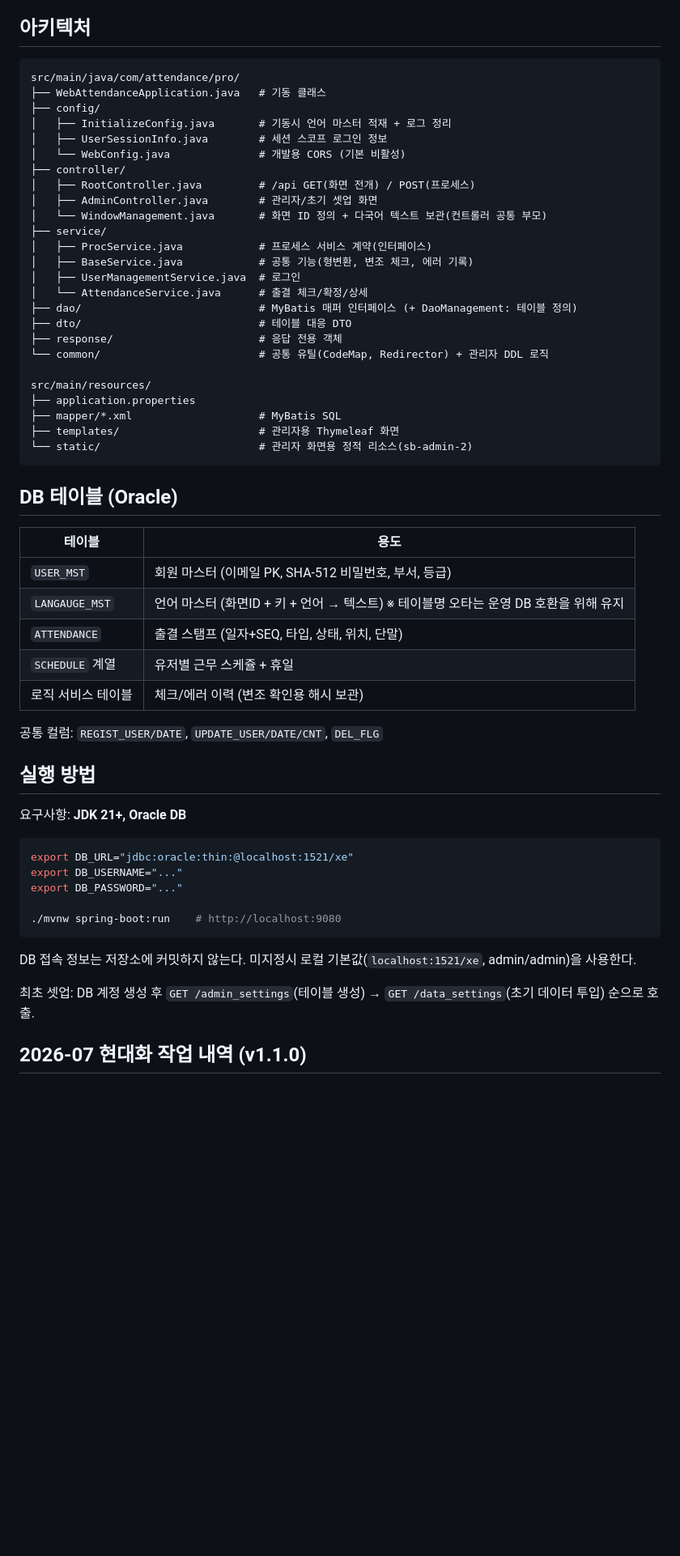
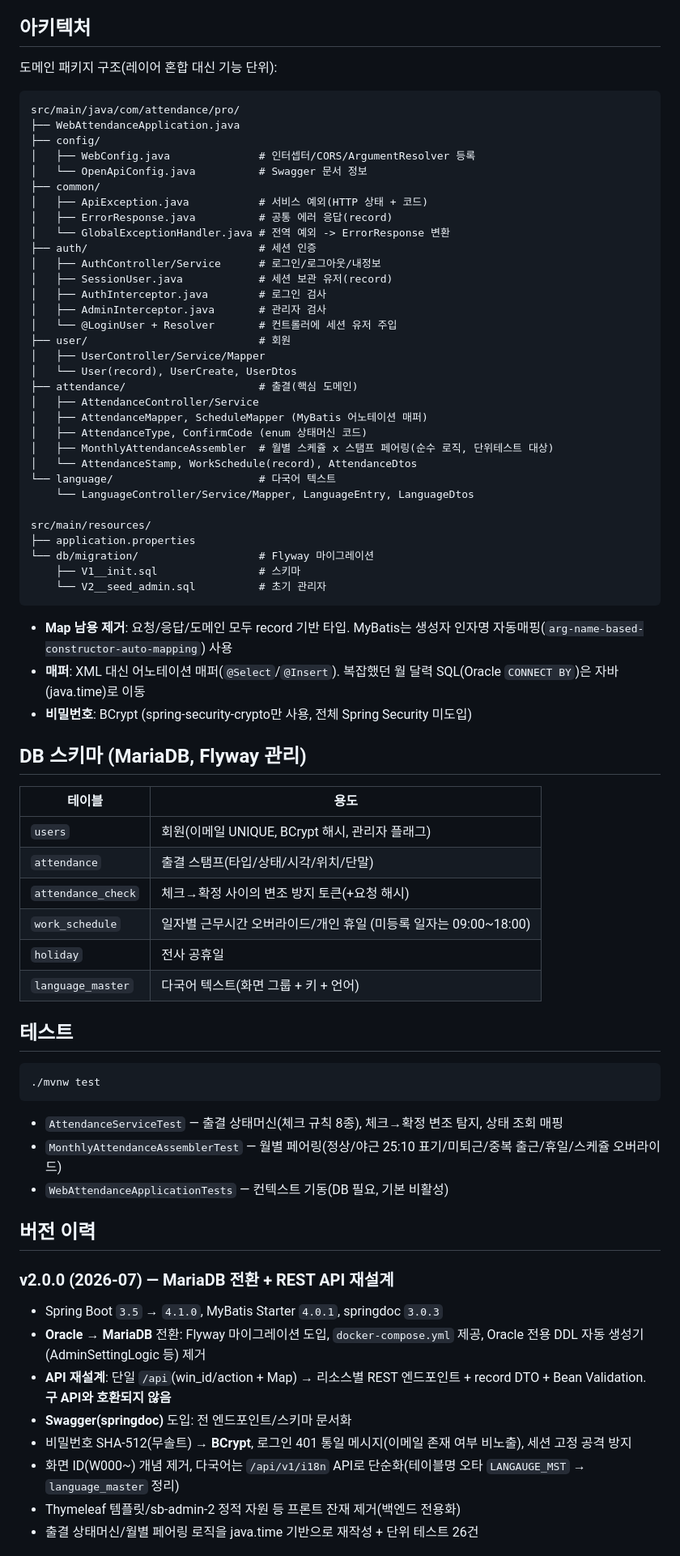
Before and after one commit to JangHyeonHo/web_attendance, a Markdown page: README.md, the part around one of its changes. Shown at 81% size. GitHub-like rendering; blank space fills up the shorter version.

Commit message:
README 갱신: MariaDB/REST API/Swagger 기준으로 재작성
Co-Authored-By: Claude Fable 5 <noreply@anthropic.com>
Claude-Session: https://claude.ai/code/session_01EPyNizKTJKX8X5gHdA1AFx

````diff
--- a/README.md
+++ b/README.md
@@ -60,61 +74,77 @@ Spring Boot + MyBatis + Oracle 기반의 웹 출결(근태) 관리 시스템 백
 
 ## 아키텍처
 
+도메인 패키지 구조(레이어 혼합 대신 기능 단위):
+
 ```
 src/main/java/com/attendance/pro/
-├── WebAttendanceApplication.java   # 기동 클래스
+├── WebAttendanceApplication.java
 ├── config/
-│   ├── InitializeConfig.java       # 기동시 언어 마스터 적재 + 로그 정리
-│   ├── UserSessionInfo.java        # 세션 스코프 로그인 정보
-│   └── WebConfig.java              # 개발용 CORS (기본 비활성)
-├── controller/
-│   ├── RootController.java         # /api GET(화면 전개) / POST(프로세스)
-│   ├── AdminController.java        # 관리자/초기 셋업 화면
-│   └── WindowManagement.java       # 화면 ID 정의 + 다국어 텍스트 보관(컨트롤러 공통 부모)
-├── service/
-│   ├── ProcService.java            # 프로세스 서비스 계약(인터페이스)
-│   ├── BaseService.java            # 공통 기능(형변환, 변조 체크, 에러 기록)
-│   ├── UserManagementService.java  # 로그인
-│   └── AttendanceService.java      # 출결 체크/확정/상세
-├── dao/                            # MyBatis 매퍼 인터페이스 (+ DaoManagement: 테이블 정의)
-├── dto/                            # 테이블 대응 DTO
-├── response/                       # 응답 전용 객체
-└── common/                         # 공통 유틸(CodeMap, Redirector) + 관리자 DDL 로직
+│   ├── WebConfig.java              # 인터셉터/CORS/ArgumentResolver 등록
+│   └── OpenApiConfig.java          # Swagger 문서 정보
+├── common/
+│   ├── ApiException.java           # 서비스 예외(HTTP 상태 + 코드)
+│   ├── ErrorResponse.java          # 공통 에러 응답(record)
+│   └── GlobalExceptionHandler.java # 전역 예외 -> ErrorResponse 변환
+├── auth/                           # 세션 인증
+│   ├── AuthController/Service      # 로그인/로그아웃/내정보
+│   ├── SessionUser.java            # 세션 보관 유저(record)
+│   ├── AuthInterceptor.java        # 로그인 검사
+│   ├── AdminInterceptor.java       # 관리자 검사
+│   └── @LoginUser + Resolver       # 컨트롤러에 세션 유저 주입
+├── user/                           # 회원
+│   ├── UserController/Service/Mapper
+│   └── User(record), UserCreate, UserDtos
+├── attendance/                     # 출결(핵심 도메인)
+│   ├── AttendanceController/Service
+│   ├── AttendanceMapper, ScheduleMapper (MyBatis 어노테이션 매퍼)
+│   ├── AttendanceType, ConfirmCode (enum 상태머신 코드)
+│   ├── MonthlyAttendanceAssembler  # 월별 스케쥴 x 스탬프 페어링(순수 로직, 단위테스트 대상)
+│   └── AttendanceStamp, WorkSchedule(record), AttendanceDtos
+└── language/                       # 다국어 텍스트
+    └── LanguageController/Service/Mapper, LanguageEntry, LanguageDtos
 
 src/main/resources/
 ├── application.properties
-├── mapper/*.xml                    # MyBatis SQL
-├── templates/                      # 관리자용 Thymeleaf 화면
-└── static/                         # 관리자 화면용 정적 리소스(sb-admin-2)
+└── db/migration/                   # Flyway 마이그레이션
+    ├── V1__init.sql                # 스키마
+    └── V2__seed_admin.sql          # 초기 관리자
 ```
 
-## DB 테이블 (Oracle)
+- **Map 남용 제거**: 요청/응답/도메인 모두 record 기반 타입. MyBatis는 생성자 인자명 자동매핑(`arg-name-based-constructor-auto-mapping`) 사용
+- **매퍼**: XML 대신 어노테이션 매퍼(`@Select`/`@Insert`). 복잡했던 월 달력 SQL(Oracle `CONNECT BY`)은 자바(java.time)로 이동
+- **비밀번호**: BCrypt (spring-security-crypto만 사용, 전체 Spring Security 미도입)
+
+## DB 스키마 (MariaDB, Flyway 관리)
 
 | 테이블 | 용도 |
 |--------|------|
-| `USER_MST` | 회원 마스터 (이메일 PK, SHA-512 비밀번호, 부서, 등급) |
-| `LANGAUGE_MST` | 언어 마스터 (화면ID + 키 + 언어 → 텍스트) ※ 테이블명 오타는 운영 DB 호환을 위해 유지 |
-| `ATTENDANCE` | 출결 스탬프 (일자+SEQ, 타입, 상태, 위치, 단말) |
-| `SCHEDULE` 계열 | 유저별 근무 스케쥴 + 휴일 |
-| 로직 서비스 테이블 | 체크/에러 이력 (변조 확인용 해시 보관) |
+| `users` | 회원(이메일 UNIQUE, BCrypt 해시, 관리자 플래그) |
+| `attendance` | 출결 스탬프(타입/상태/시각/위치/단말) |
+| `attendance_check` | 체크→확정 사이의 변조 방지 토큰(+요청 해시) |
+| `work_schedule` | 일자별 근무시간 오버라이드/개인 휴일 (미등록 일자는 09:00~18:00) |
+| `holiday` | 전사 공휴일 |
+| `language_master` | 다국어 텍스트(화면 그룹 + 키 + 언어) |
 
-공통 컬럼: `REGIST_USER/DATE`, `UPDATE_USER/DATE/CNT`, `DEL_FLG`
-
-## 실행 방법
-
-요구사항: **JDK 21+, Oracle DB**
+## 테스트
 
 ```bash
-export DB_URL="jdbc:oracle:thin:@localhost:1521/xe"
-export DB_USERNAME="..."
-export DB_PASSWORD="..."
-
-./mvnw spring-boot:run    # http://localhost:9080
+./mvnw test
 ```
 
-DB 접속 정보는 저장소에 커밋하지 않는다. 미지정시 로컬 기본값(`localhost:1521/xe`, admin/admin)을 사용한다.
+- `AttendanceServiceTest` — 출결 상태머신(체크 규칙 8종), 체크→확정 변조 탐지, 상태 조회 매핑
+- `MonthlyAttendanceAssemblerTest` — 월별 페어링(정상/야근 25:10 표기/미퇴근/중복 출근/휴일/스케쥴 오버라이드)
+- `WebAttendanceApplicationTests` — 컨텍스트 기동(DB 필요, 기본 비활성)
 
-최초 셋업: DB 계정 생성 후 `GET /admin_settings`(테이블 생성) → `GET /data_settings`(초기 데이터 투입) 순으로 호출.
+## 버전 이력
 
-## 2026-07 현대화 작업 내역 (v1.1.0)
+### v2.0.0 (2026-07) — MariaDB 전환 + REST API 재설계
+- Spring Boot `3.5` → `4.1.0`, MyBatis Starter `4.0.1`, springdoc `3.0.3`
+- **Oracle → MariaDB** 전환: Flyway 마이그레이션 도입, `docker-compose.yml` 제공, Oracle 전용 DDL 자동 생성기(AdminSettingLogic 등) 제거
+- **API 재설계**: 단일 `/api`(win_id/action + Map) → 리소스별 REST 엔드포인트 + record DTO + Bean Validation. **구 API와 호환되지 않음**
+- **Swagger(springdoc)** 도입: 전 엔드포인트/스키마 문서화
+- 비밀번호 SHA-512(무솔트) → **BCrypt**, 로그인 401 통일 메시지(이메일 존재 여부 비노출), 세션 고정 공격 방지
+- 화면 ID(W000~) 개념 제거, 다국어는 `/api/v1/i18n` API로 단순화(테이블명 오타 `LANGAUGE_MST` → `language_master` 정리)
+- Thymeleaf 템플릿/sb-admin-2 정적 자원 등 프론트 잔재 제거(백엔드 전용화)
+- 출결 상태머신/월별 페어링 로직을 java.time 기반으로 재작성 + 단위 테스트 26건
 
````
Also changed, not shown: other parts of README.md (+71 -83 lines).
